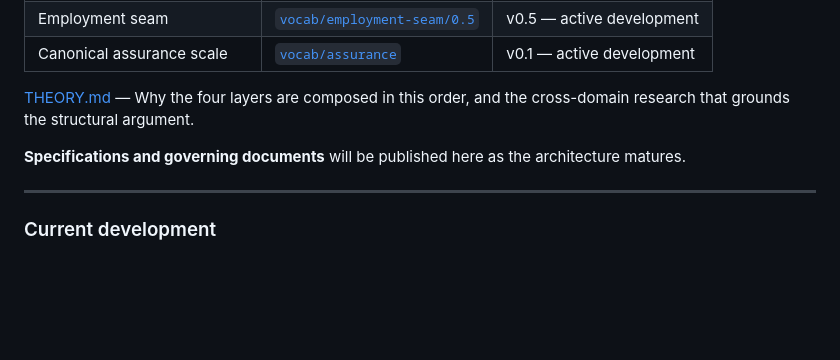
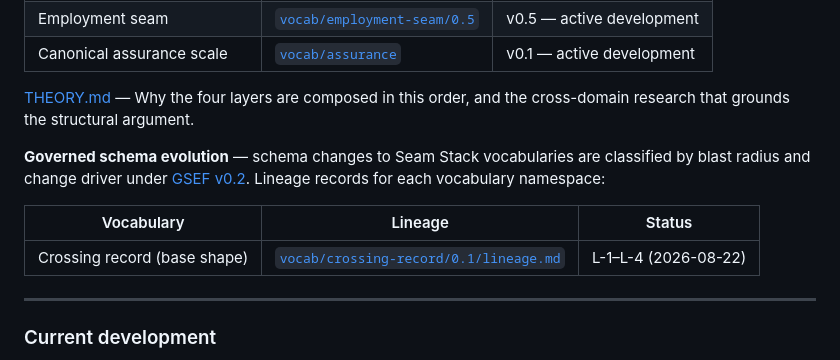
Before and after one commit to jediwright/seam-stack, a Markdown page: README.md, the part around the change. GitHub-like rendering; blank space fills up the shorter version.

Commit message:
Add governed schema evolution and lineage records
Updated README to include governed schema evolution details and lineage records for vocabularies.

```diff
--- a/README.md
+++ b/README.md
@@ -84,7 +84,13 @@ The `seam:CrossingRecord` vocabulary is the schema contract. The four layers are
 
 [THEORY.md](https://github.com/jediwright/seam-stack/blob/main/THEORY.md) — Why the four layers are composed in this order, and the cross-domain research that grounds the structural argument.
 
-**Specifications and governing documents** will be published here as the architecture matures.
+**Governed schema evolution** — schema changes to Seam Stack vocabularies are
+classified by blast radius and change driver under [GSEF v0.2](governed-schema-evolution/gsef-v0-2-scope-statement_2026-08-19.md).
+Lineage records for each vocabulary namespace:
+
+| Vocabulary | Lineage | Status |
+|---|---|---|
+| Crossing record (base shape) | [`vocab/crossing-record/0.1/lineage.md`](vocab/crossing-record/0.1/lineage.md) | L-1–L-4 (2026-08-22) |
 
 ---
 
```
